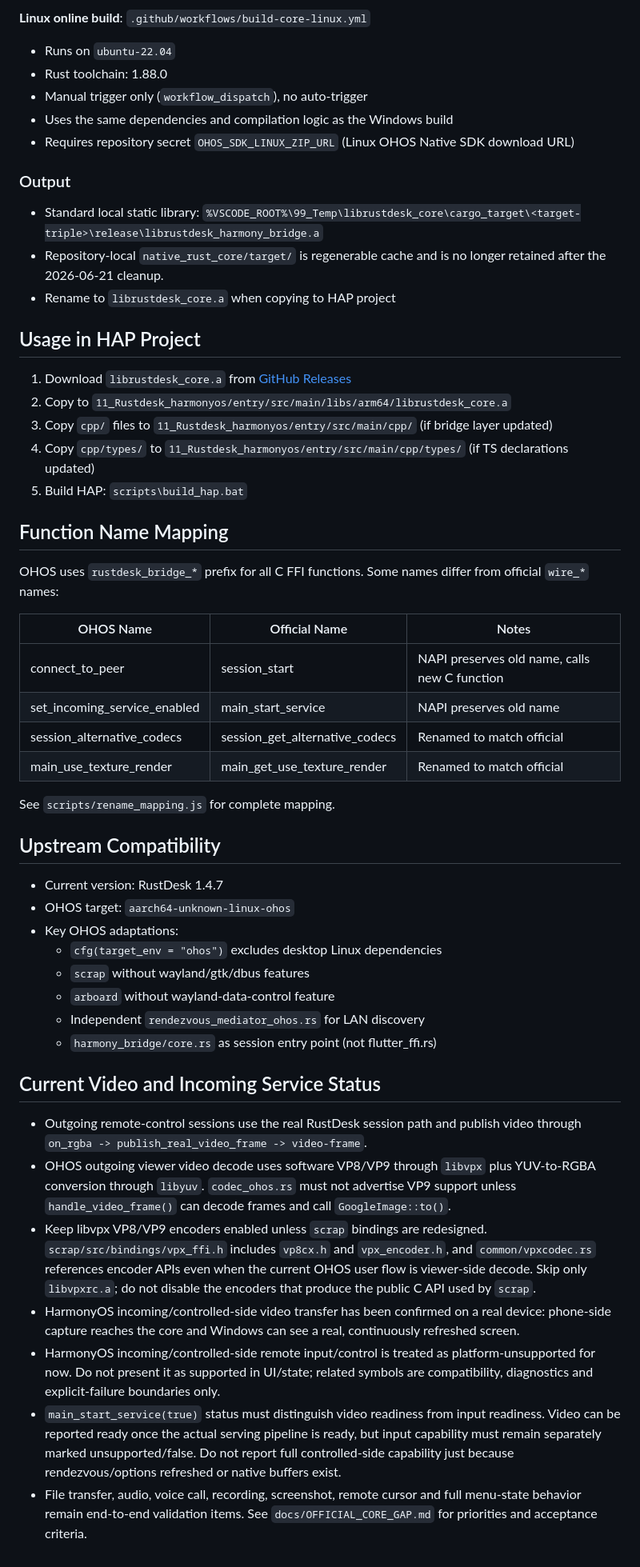
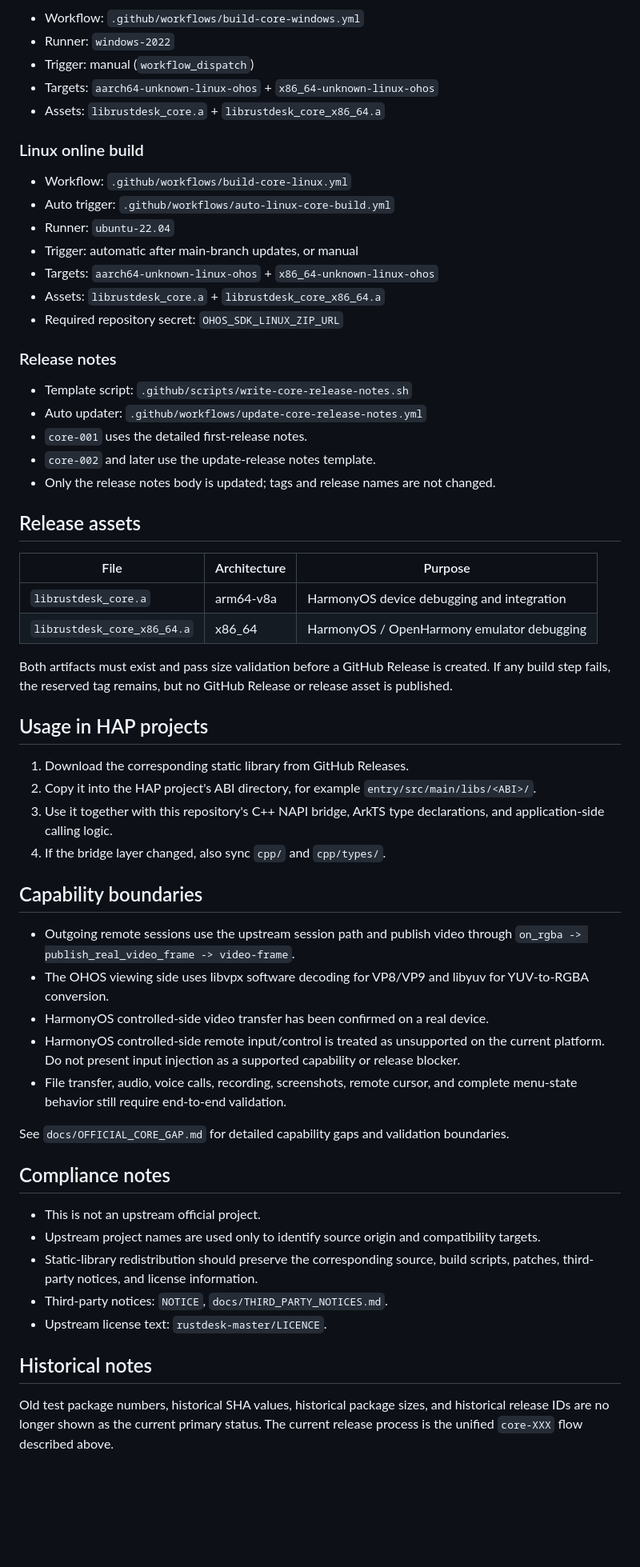
Before and after one commit to liyan-lucky/librustdesk_core, a Markdown page: README_EN.md, the part around one of its changes. Shown at 80% size. Rendered like a GitHub page; blank space fills up the shorter version.

Commit message:
docs: align English README with current release status

```diff
--- a/README_EN.md
+++ b/README_EN.md
@@ -99,55 +64,62 @@ The Windows script prepares target static dependencies before Cargo runs. On a c
 
-**Linux online build**: `.github/workflows/build-core-linux.yml`
-- Runs on `ubuntu-22.04`
-- Rust toolchain: 1.88.0
-- Manual trigger only (`workflow_dispatch`), no auto-trigger
-- Uses the same dependencies and compilation logic as the Windows build
-- Requires repository secret `OHOS_SDK_LINUX_ZIP_URL` (Linux OHOS Native SDK download URL)
+- Workflow: `.github/workflows/build-core-windows.yml`
+- Runner: `windows-2022`
+- Trigger: manual (`workflow_dispatch`)
+- Targets: `aarch64-unknown-linux-ohos` + `x86_64-unknown-linux-ohos`
+- Assets: `librustdesk_core.a` + `librustdesk_core_x86_64.a`
 
-### Output
+### Linux online build
 
-- Standard local static library: `%VSCODE_ROOT%\99_Temp\librustdesk_core\cargo_target\<target-triple>\release\librustdesk_harmony_bridge.a`
-- Repository-local `native_rust_core/target/` is regenerable cache and is no longer retained after the 2026-06-21 cleanup.
-- Rename to `librustdesk_core.a` when copying to HAP project
+- Workflow: `.github/workflows/build-core-linux.yml`
+- Auto trigger: `.github/workflows/auto-linux-core-build.yml`
+- Runner: `ubuntu-22.04`
+- Trigger: automatic after main-branch updates, or manual
+- Targets: `aarch64-unknown-linux-ohos` + `x86_64-unknown-linux-ohos`
+- Assets: `librustdesk_core.a` + `librustdesk_core_x86_64.a`
+- Required repository secret: `OHOS_SDK_LINUX_ZIP_URL`
 
-## Usage in HAP Project
+### Release notes
 
-1. Download `librustdesk_core.a` from [GitHub Releases](https://github.com/liyan-lucky/librustdesk_core/releases)
-2. Copy to `11_Rustdesk_harmonyos/entry/src/main/libs/arm64/librustdesk_core.a`
-3. Copy `cpp/` files to `11_Rustdesk_harmonyos/entry/src/main/cpp/` (if bridge layer updated)
-4. Copy `cpp/types/` to `11_Rustdesk_harmonyos/entry/src/main/cpp/types/` (if TS declarations updated)
-5. Build HAP: `scripts\build_hap.bat`
+- Template script: `.github/scripts/write-core-release-notes.sh`
+- Auto updater: `.github/workflows/update-core-release-notes.yml`
+- `core-001` uses the detailed first-release notes.
+- `core-002` and later use the update-release notes template.
+- Only the release notes body is updated; tags and release names are not changed.
 
-## Function Name Mapping
+## Release assets
 
-OHOS uses `rustdesk_bridge_*` prefix for all C FFI functions. Some names differ from official `wire_*` names:
+| File | Architecture | Purpose |
+|------|--------------|---------|
+| `librustdesk_core.a` | arm64-v8a | HarmonyOS device debugging and integration |
+| `librustdesk_core_x86_64.a` | x86_64 | HarmonyOS / OpenHarmony emulator debugging |
 
-| OHOS Name | Official Name | Notes |
-|-----------|---------------|-------|
-| connect_to_peer | session_start | NAPI preserves old name, calls new C function |
-| set_incoming_service_enabled | main_start_service | NAPI preserves old name |
-| session_alternative_codecs | session_get_alternative_codecs | Renamed to match official |
-| main_use_texture_render | main_get_use_texture_render | Renamed to match official |
+Both artifacts must exist and pass size validation before a GitHub Release is created. If any build step fails, the reserved tag remains, but no GitHub Release or release asset is published.
 
-See `scripts/rename_mapping.js` for complete mapping.
+## Usage in HAP projects
 
-## Upstream Compatibility
+1. Download the corresponding static library from GitHub Releases.
+2. Copy it into the HAP project's ABI directory, for example `entry/src/main/libs/<ABI>/`.
+3. Use it together with this repository's C++ NAPI bridge, ArkTS type declarations, and application-side calling logic.
+4. If the bridge layer changed, also sync `cpp/` and `cpp/types/`.
 
-- Current version: RustDesk 1.4.7
-- OHOS target: `aarch64-unknown-linux-ohos`
-- Key OHOS adaptations:
-  - `cfg(target_env = "ohos")` excludes desktop Linux dependencies
-  - `scrap` without wayland/gtk/dbus features
-  - `arboard` without wayland-data-control feature
-  - Independent `rendezvous_mediator_ohos.rs` for LAN discovery
-  - `harmony_bridge/core.rs` as session entry point (not flutter_ffi.rs)
+## Capability boundaries
 
-## Current Video and Incoming Service Status
+- Outgoing remote sessions use the upstream session path and publish video through `on_rgba -> publish_real_video_frame -> video-frame`.
+- The OHOS viewing side uses libvpx software decoding for VP8/VP9 and libyuv for YUV-to-RGBA conversion.
+- HarmonyOS controlled-side video transfer has been confirmed on a real device.
+- HarmonyOS controlled-side remote input/control is treated as unsupported on the current platform. Do not present input injection as a supported capability or release blocker.
+- File transfer, audio, voice calls, recording, screenshots, remote cursor, and complete menu-state behavior still require end-to-end validation.
 
-- Outgoing remote-control sessions use the real RustDesk session path and publish video through `on_rgba -> publish_real_video_frame -> video-frame`.
-- OHOS outgoing viewer video decode uses software VP8/VP9 through `libvpx` plus YUV-to-RGBA conversion through `libyuv`. `codec_ohos.rs` must not advertise VP9 support unless `handle_video_frame()` can decode frames and call `GoogleImage::to()`.
-- Keep libvpx VP8/VP9 encoders enabled unless `scrap` bindings are redesigned. `scrap/src/bindings/vpx_ffi.h` includes `vp8cx.h` and `vpx_encoder.h`, and `common/vpxcodec.rs` references encoder APIs even when the current OHOS user flow is viewer-side decode. Skip only `libvpxrc.a`; do not disable the encoders that produce the public C API used by `scrap`.
-- HarmonyOS incoming/controlled-side video transfer has been confirmed on a real device: phone-side capture reaches the core and Windows can see a real, continuously refreshed screen.
-- HarmonyOS incoming/controlled-side remote input/control is treated as platform-unsupported for now. Do not present it as supported in UI/state; related symbols are compatibility, diagnostics and explicit-failure boundaries only.
-- `main_start_service(true)` status must distinguish video readiness from input readiness. Video can be reported ready once the actual serving pipeline is ready, but input capability must remain separately marked unsupported/false. Do not report full controlled-side capability just because rendezvous/options refreshed or native buffers exist.
-- File transfer, audio, voice call, recording, screenshot, remote cursor and full menu-state behavior remain end-to-end validation items. See `docs/OFFICIAL_CORE_GAP.md` for priorities and acceptance criteria.
+See `docs/OFFICIAL_CORE_GAP.md` for detailed capability gaps and validation boundaries.
+
+## Compliance notes
+
+- This is not an upstream official project.
+- Upstream project names are used only to identify source origin and compatibility targets.
+- Static-library redistribution should preserve the corresponding source, build scripts, patches, third-party notices, and license information.
+- Third-party notices: `NOTICE`, `docs/THIRD_PARTY_NOTICES.md`.
+- Upstream license text: `rustdesk-master/LICENCE`.
+
+## Historical notes
+
+Old test package numbers, historical SHA values, historical package sizes, and historical release IDs are no longer shown as the current primary status. The current release process is the unified `core-XXX` flow described above.
```
Also changed, not shown: other parts of README_EN.md (+25 -60 lines).
